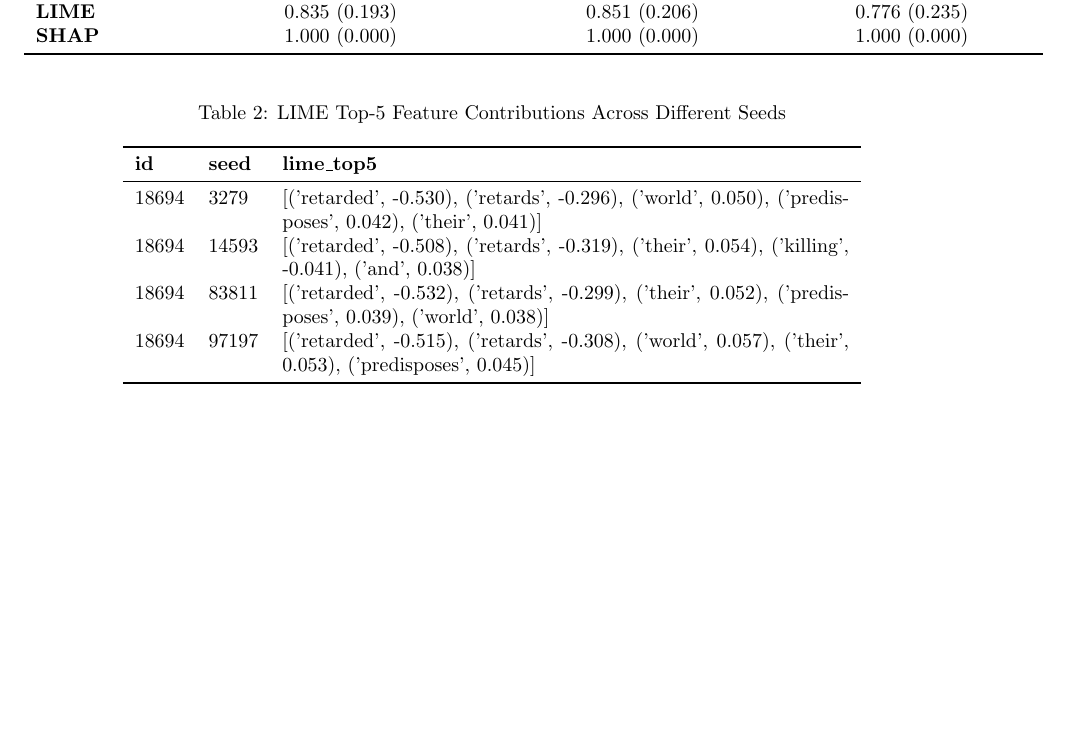
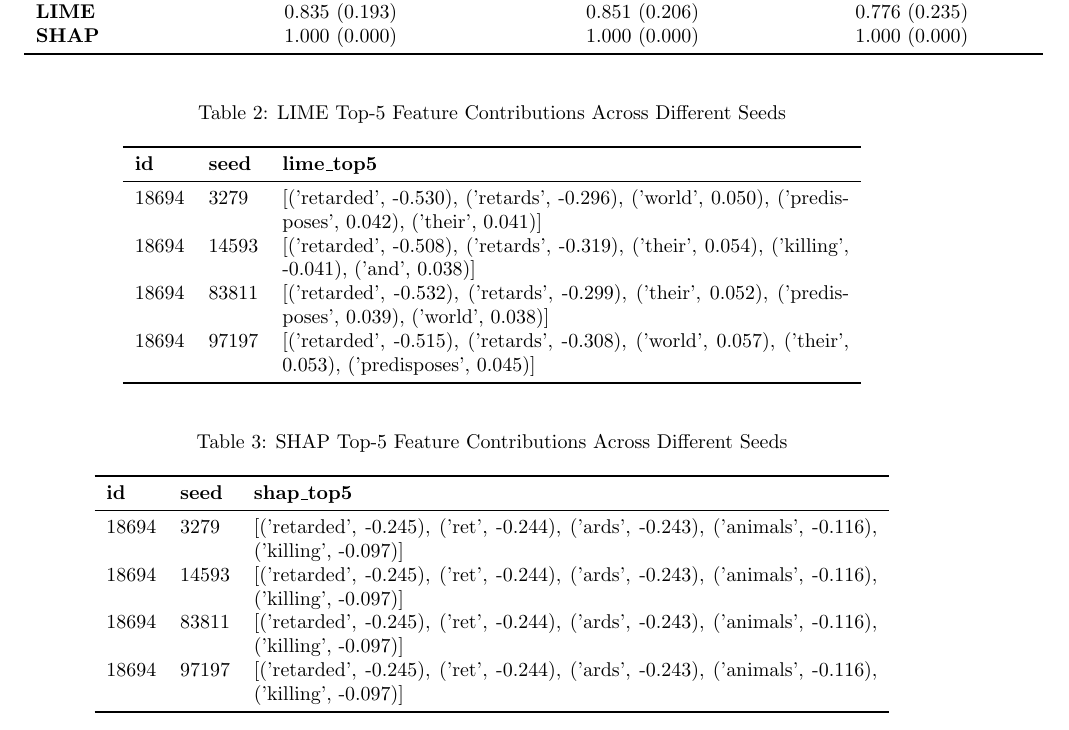
Before and after one commit to Takosaga/master_thesis, a LaTeX document (reports/tables_for_poster.tex): part of the page, cut so that both start at the same text, the shorter picture padded with empty space. Compiled offline with pdfLaTeX.

Commit message:
feat: added all tables

```diff
--- a/reports/tables_for_poster.tex
+++ b/reports/tables_for_poster.tex
@@ -36,6 +36,20 @@
 \end{tabular}
 \end{table}
 
-
+\begin{table}[ht]
+\centering
+\caption{SHAP Top-5 Feature Contributions Across Different Seeds}
+\label{tab:shap_top5_contributions}
+\begin{tabular}{llp{11cm}}
+\toprule
+\textbf{id} & \textbf{seed} & \textbf{shap\_top5} \\
+\midrule
+18694 & 3279  & [('retarded', -0.245), ('ret', -0.244), ('ards', -0.243), ('animals', -0.116), ('killing', -0.097)] \\
+18694 & 14593 & [('retarded', -0.245), ('ret', -0.244), ('ards', -0.243), ('animals', -0.116), ('killing', -0.097)] \\
+18694 & 83811 & [('retarded', -0.245), ('ret', -0.244), ('ards', -0.243), ('animals', -0.116), ('killing', -0.097)] \\
+18694 & 97197 & [('retarded', -0.245), ('ret', -0.244), ('ards', -0.243), ('animals', -0.116), ('killing', -0.097)] \\
+\bottomrule
+\end{tabular}
+\end{table}
 
 \end{document}
```
Also changed, not shown: reports/tables_for_poster.pdf.
